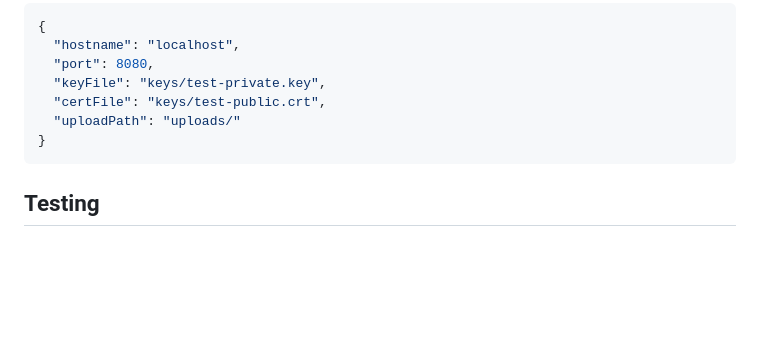
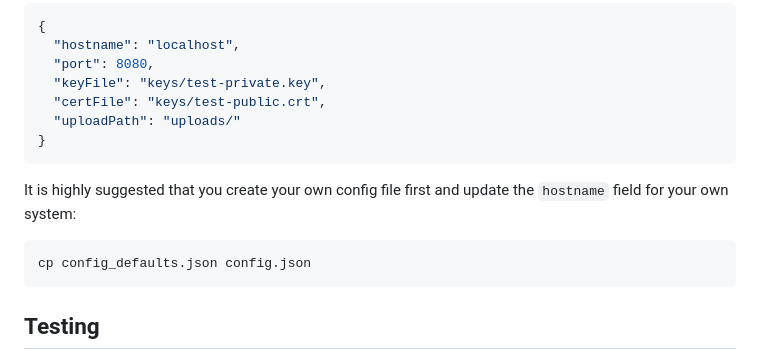
Before and after one commit to WiseLabCMU/AllSpark-edge-server, a Markdown page: README.md, the part around one of its changes. GitHub-like rendering; blank space fills up the shorter version.

Commit message:
update config docs

````diff
--- a/README.md
+++ b/README.md
@@ -19,6 +19,10 @@ The server reads configuration from `config.json` in the same directory. If the
   "uploadPath": "uploads/"
 }
 ```
+It is highly suggested that you create your own config file first and update the `hostname` field for your own system:
+```bash
+cp config_defaults.json config.json
+```
 
 ## Testing
 
````
Also changed, not shown: other parts of README.md (+1 -1 lines).
